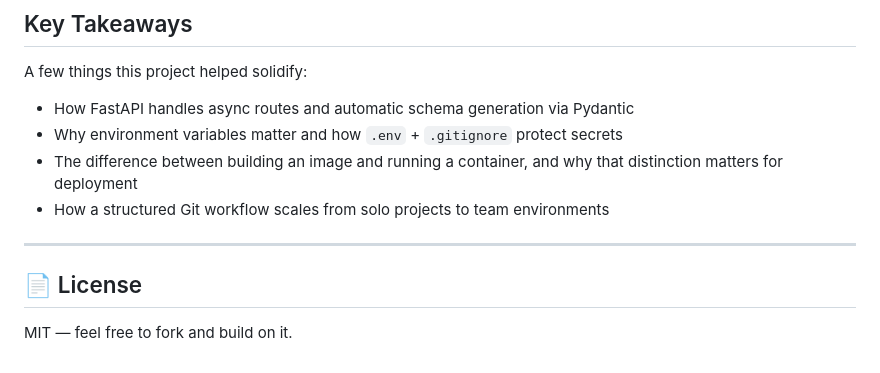
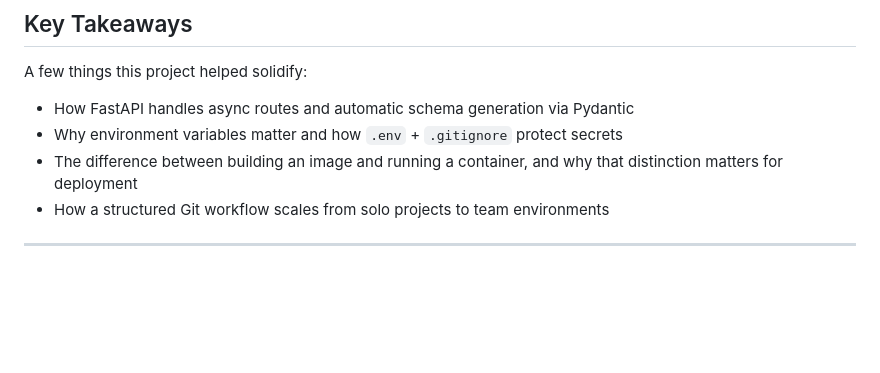
Before and after one commit to joehoffman7790/weather-fastapi-project, a Markdown page: README.md, the part around the change. Rendered like a GitHub page; blank space fills up the shorter version.

Commit message:
Delete License section from README
Removed the License section from the README.

```diff
--- a/README.md
+++ b/README.md
@@ -142,7 +142,3 @@ A few things this project helped solidify:
 - How a structured Git workflow scales from solo projects to team environments
 
 ---
-
-## 📄 License
-
-MIT — feel free to fork and build on it.
```
